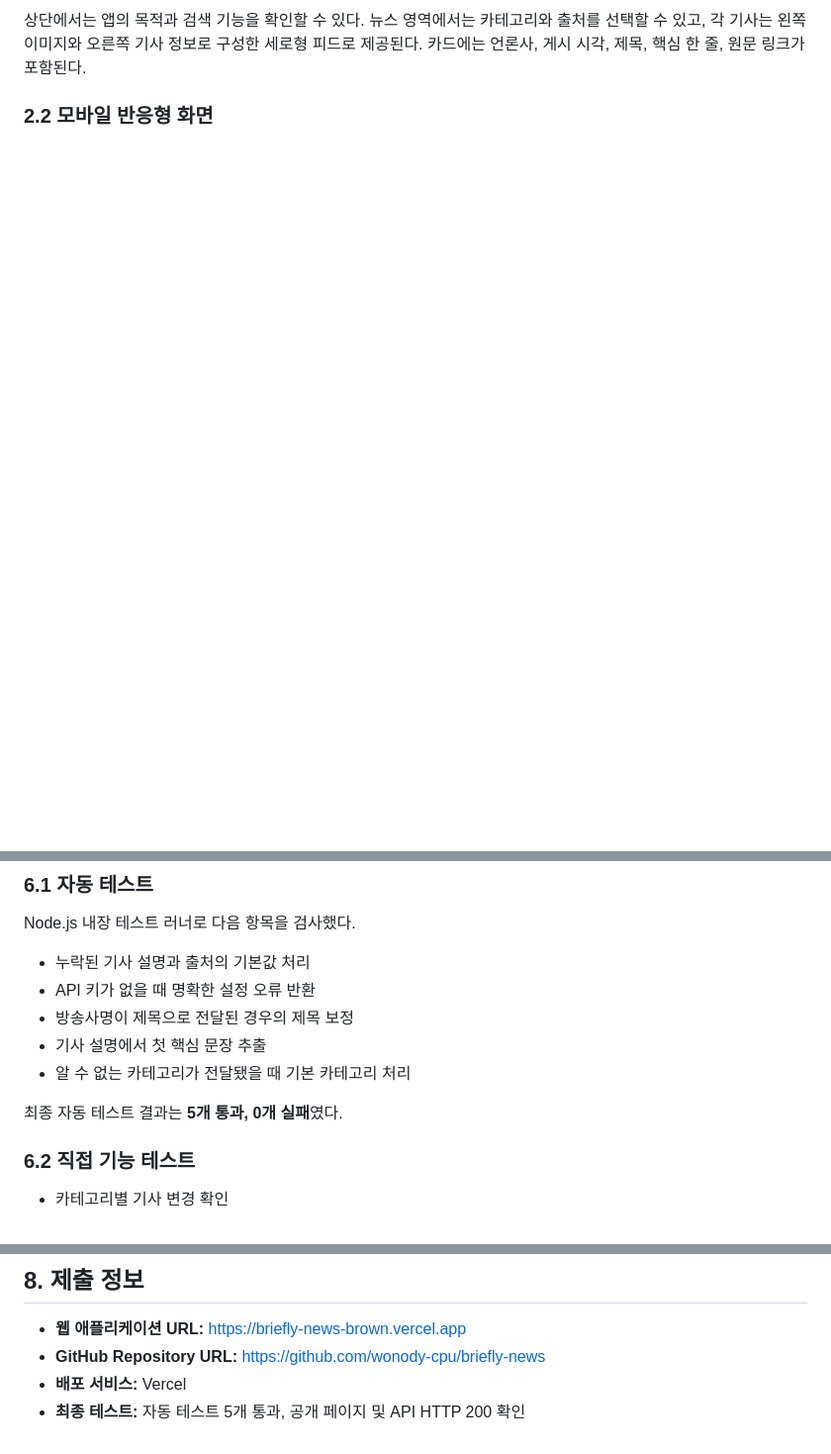
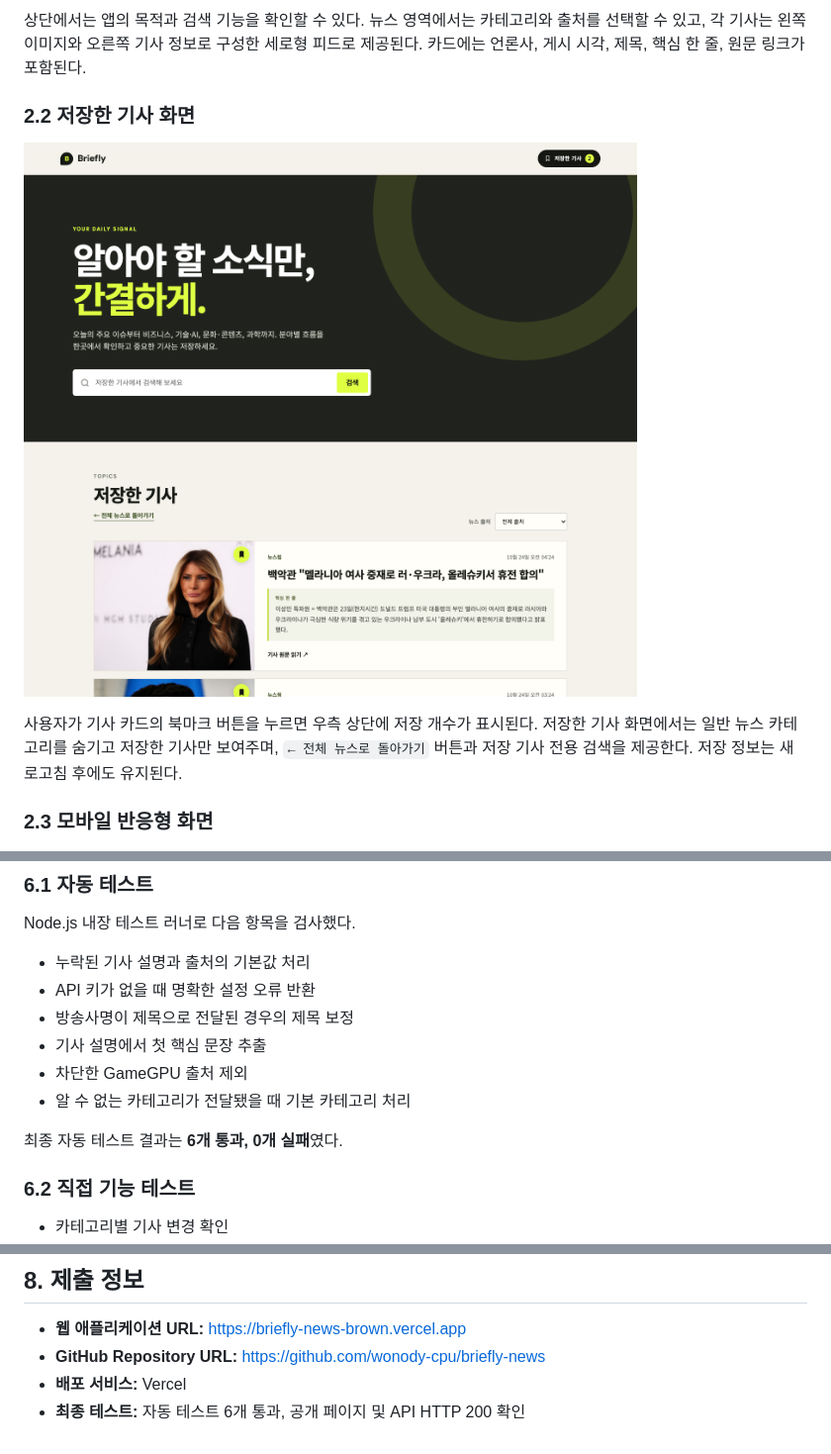
Before and after one commit to wonody-cpu/briefly-news, a Markdown page: docs/final-report.md, 3 parts joined by grey strips. Shown at 99% size. Rendered like a GitHub page; pictures changed too: docs/screenshots/briefly-saved-articles.png (added); blank space fills up the shorter version.

Commit message:
Align final report with assignment guide

```diff
--- a/docs/final-report.md
+++ b/docs/final-report.md
@@ -49,7 +49,13 @@ Briefly는 사용자가 여러 분야의 주요 뉴스를 한 화면에서 빠
 
 상단에서는 앱의 목적과 검색 기능을 확인할 수 있다. 뉴스 영역에서는 카테고리와 출처를 선택할 수 있고, 각 기사는 왼쪽 이미지와 오른쪽 기사 정보로 구성한 세로형 피드로 제공된다. 카드에는 언론사, 게시 시각, 제목, 핵심 한 줄, 원문 링크가 포함된다.
 
-### 2.2 모바일 반응형 화면
+### 2.2 저장한 기사 화면
+
+![Briefly 저장한 기사 화면](screenshots/briefly-saved-articles.png)
+
+사용자가 기사 카드의 북마크 버튼을 누르면 우측 상단에 저장 개수가 표시된다. 저장한 기사 화면에서는 일반 뉴스 카테고리를 숨기고 저장한 기사만 보여주며, `← 전체 뉴스로 돌아가기` 버튼과 저장 기사 전용 검색을 제공한다. 저장 정보는 새로고침 후에도 유지된다.
+
+### 2.3 모바일 반응형 화면
 
 ![Briefly 모바일 화면](screenshots/briefly-mobile.png)
 
@@ -183,9 +189,10 @@ Node.js 내장 테스트 러너로 다음 항목을 검사했다.
 - API 키가 없을 때 명확한 설정 오류 반환
 - 방송사명이 제목으로 전달된 경우의 제목 보정
 - 기사 설명에서 첫 핵심 문장 추출
+- 차단한 GameGPU 출처 제외
 - 알 수 없는 카테고리가 전달됐을 때 기본 카테고리 처리
 
-최종 자동 테스트 결과는 **5개 통과, 0개 실패**였다.
+최종 자동 테스트 결과는 **6개 통과, 0개 실패**였다.
 
 ### 6.2 직접 기능 테스트
 
@@ -213,4 +220,4 @@ Node.js 내장 테스트 러너로 다음 항목을 검사했다.
 - **웹 애플리케이션 URL:** <https://briefly-news-brown.vercel.app>
 - **GitHub Repository URL:** <https://github.com/wonody-cpu/briefly-news>
 - **배포 서비스:** Vercel
-- **최종 테스트:** 자동 테스트 5개 통과, 공개 페이지 및 API HTTP 200 확인
+- **최종 테스트:** 자동 테스트 6개 통과, 공개 페이지 및 API HTTP 200 확인
```
Also changed, not shown: docs/submission-checklist.md (+1 -0 lines), 3 other files.
